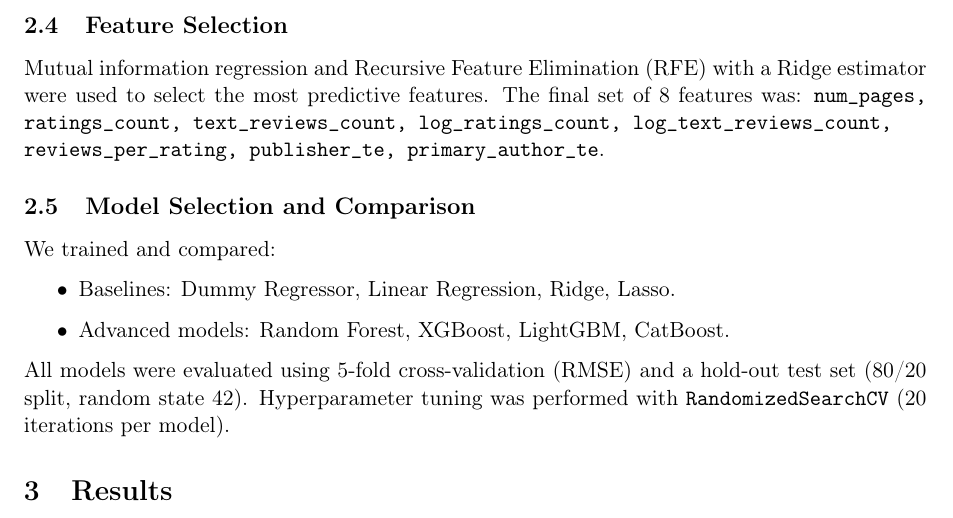
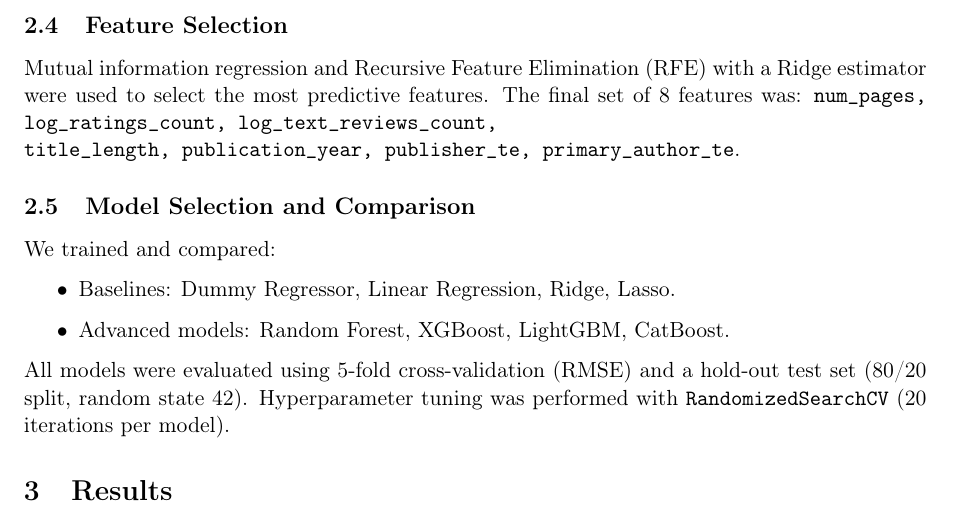
Before and after one commit to jettguitteau/book_classification_pythonML, a LaTeX document (reports/report_latex/main.tex): part of page 3 of 7, cut so that both start at the same text. Compiled offline with pdfLaTeX.

Commit message:
changed the list of selected columns from rfe in main.tex

```diff
--- a/reports/report_latex/main.tex
+++ b/reports/report_latex/main.tex
@@ -70,7 +70,7 @@
 
 \subsection{Feature Selection}
 Mutual information regression and Recursive Feature Elimination (RFE) with a Ridge estimator were used to select the most predictive features. The final set of 8 features was:
-\texttt{num\_pages, ratings\_count, text\_reviews\_count, log\_ratings\_count, log\_text\_reviews\_count, \\ reviews\_per\_rating, publisher\_te, primary\_author\_te}.
+\texttt{num\_pages, log\_ratings\_count, log\_text\_reviews\_count, \\ title\_length, publication\_year, publisher\_te, primary\_author\_te}.
 
 \subsection{Model Selection and Comparison}
 We trained and compared:
```
